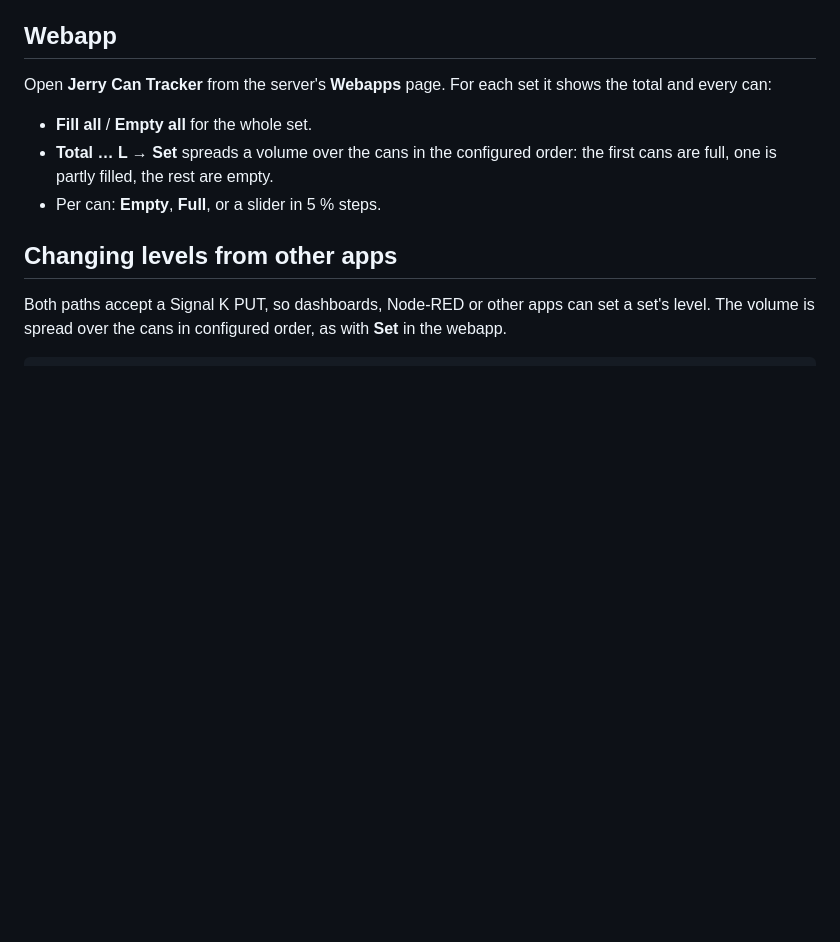
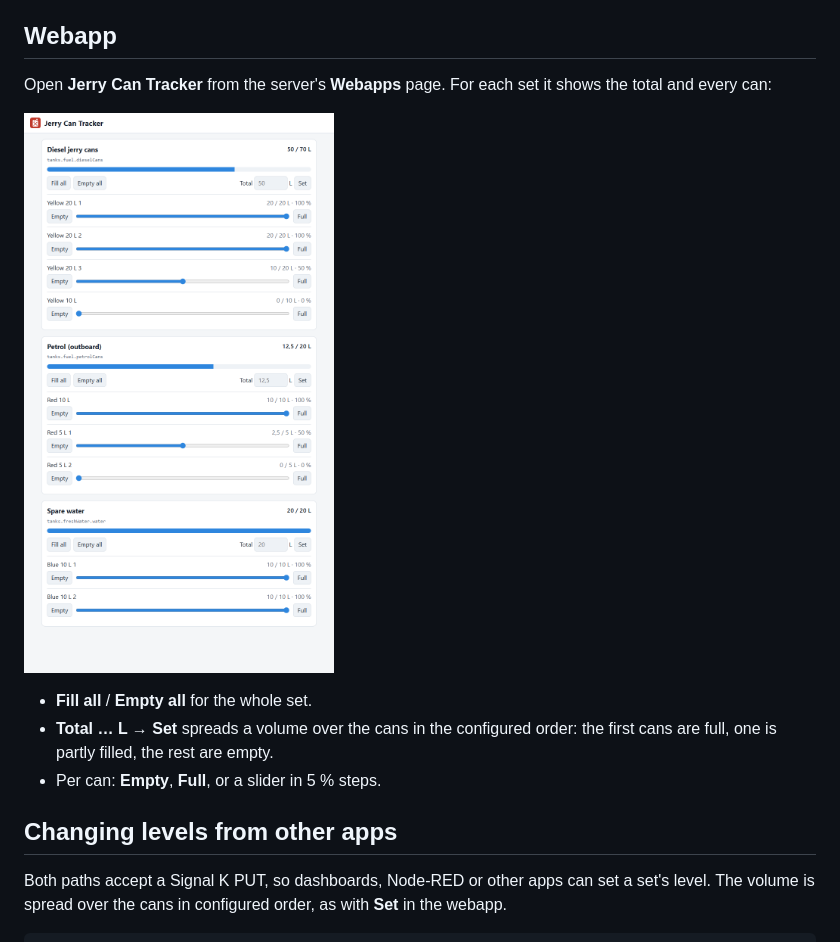
Before and after one commit to Colug0/jerry-can-tracker, a Markdown page: README.md, the part around the change. Rendered like a GitHub page; pictures changed too: docs/screenshots/webapp.png (added); blank space fills up the shorter version.

Commit message:
docs: add webapp screenshot
Shown in the README and listed in signalk.screenshots for the plugin
registry and App Store.

Co-Authored-By: Claude Opus 5.5 <noreply@anthropic.com>

```diff
--- a/README.md
+++ b/README.md
@@ -57,6 +57,8 @@ them as stale.
 Open **Jerry Can Tracker** from the server's **Webapps** page. For each set it
 shows the total and every can:
 
+![The webapp with three sets](docs/screenshots/webapp.png)
+
 - **Fill all** / **Empty all** for the whole set.
 - **Total … L → Set** spreads a volume over the cans in the configured order:
   the first cans are full, one is partly filled, the rest are empty.
```
Also changed, not shown: 1 other file.
